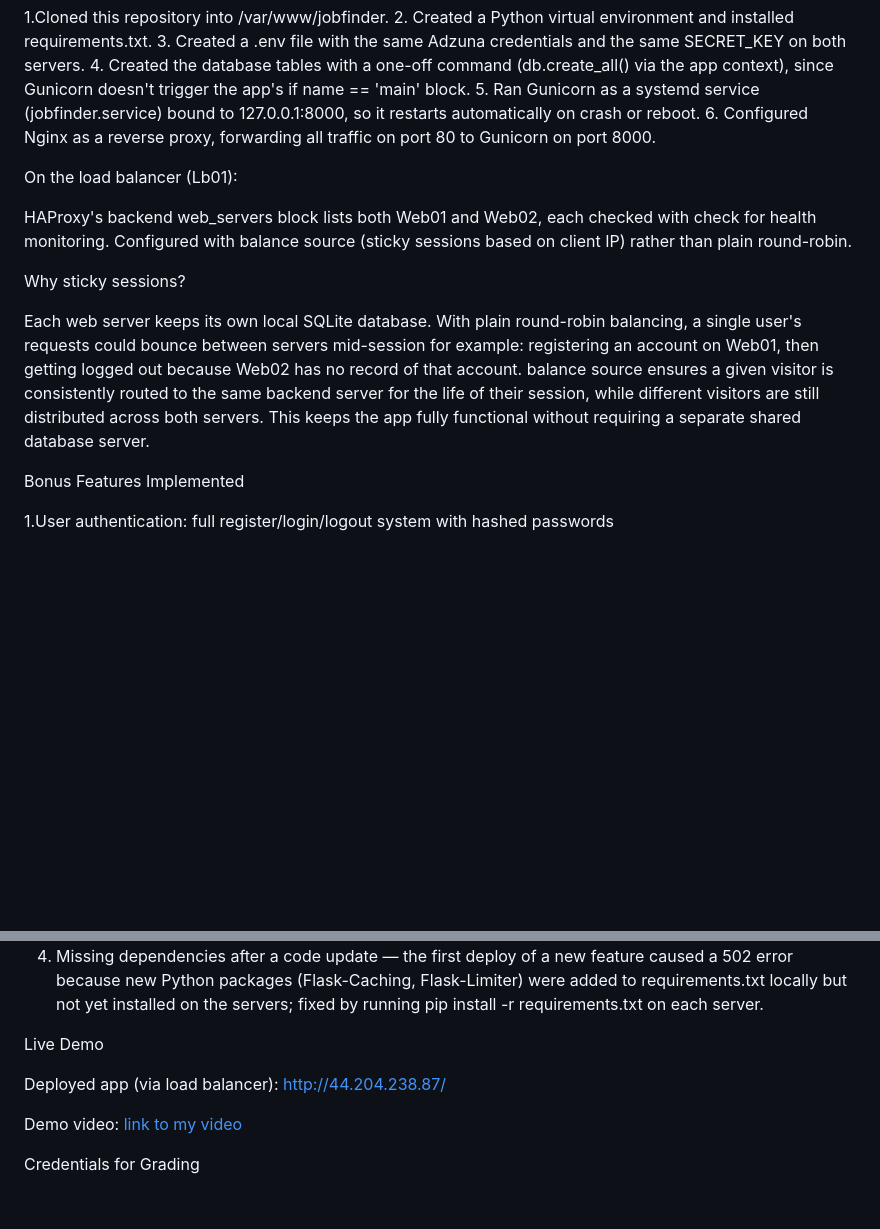
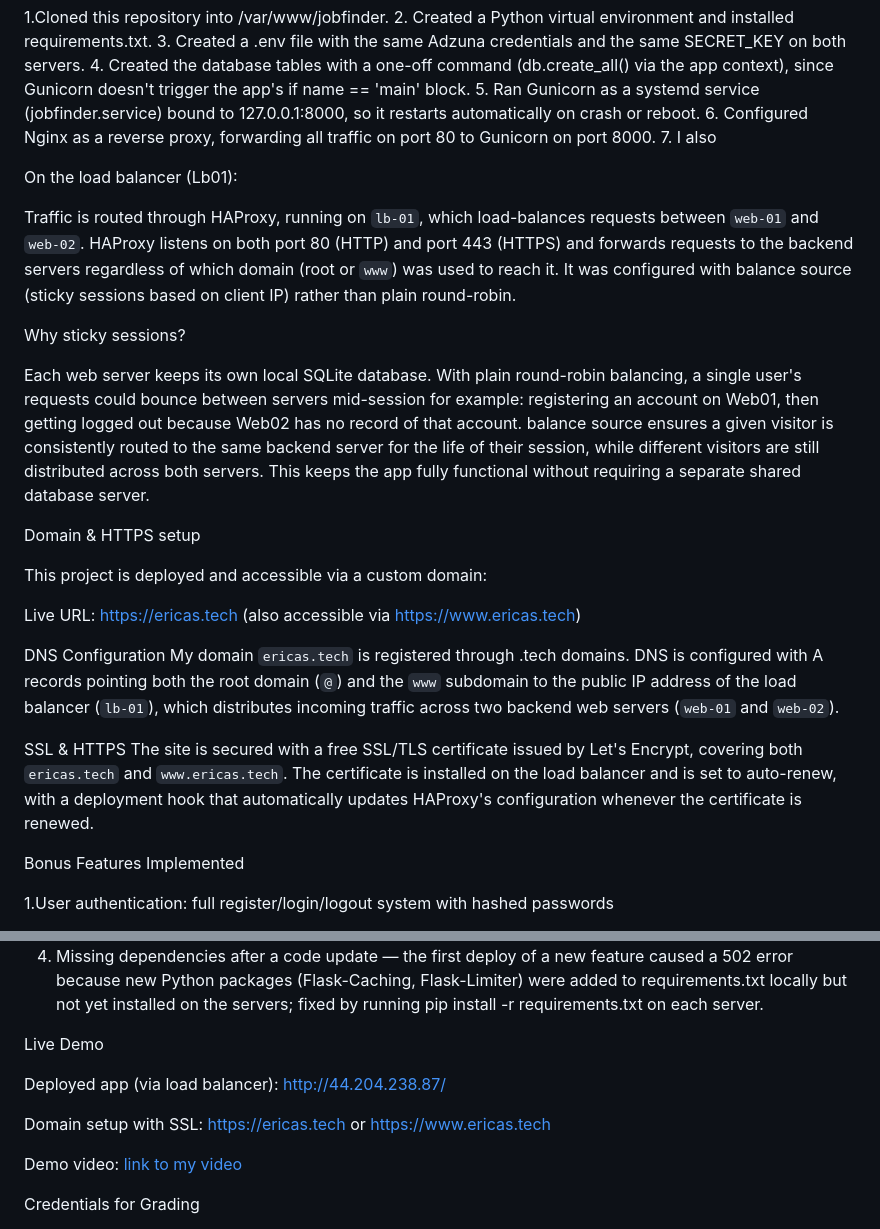
Before and after one commit to EricaSheja/Playing-around-with-APIs, a Markdown page: README.md, 2 parts joined by grey strips. GitHub-like rendering; blank space fills up the shorter version.

```diff
--- a/README.md
+++ b/README.md
@@ -83,18 +83,30 @@ On each web server:
 4. Created the database tables with a one-off command (db.create_all() via the app context), since Gunicorn doesn't trigger the app's if name == 'main' block.
 5. Ran Gunicorn as a systemd service (jobfinder.service) bound to 127.0.0.1:8000, so it restarts automatically on crash or reboot.
 6. Configured Nginx as a reverse proxy, forwarding all traffic on port 80 to Gunicorn on port 8000.
+7. I also
 
 
 On the load balancer (Lb01):
 
-HAProxy's backend web_servers block lists both Web01 and Web02, each checked with check for health monitoring.
-Configured with balance source (sticky sessions based on client IP) rather than plain round-robin.
+Traffic is routed through HAProxy, running on `lb-01`, which load-balances requests between `web-01` and `web-02`. HAProxy listens on both port 80 (HTTP) and port 443 (HTTPS) and forwards requests to the backend servers regardless of which domain (root or `www`) was used to reach it. It was configured with balance source (sticky sessions based on client IP) rather than plain round-robin.
 
 
 Why sticky sessions?
 
 
 Each web server keeps its own local SQLite database. With plain round-robin balancing, a single user's requests could bounce between servers mid-session for example: registering an account on Web01, then getting logged out because Web02 has no record of that account. balance source ensures a given visitor is consistently routed to the same backend server for the life of their session, while different visitors are still distributed across both servers. This keeps the app fully functional without requiring a separate shared database server.
+
+Domain & HTTPS setup
+
+This project is deployed and accessible via a custom domain:
+
+Live URL: https://ericas.tech (also accessible via https://www.ericas.tech)
+
+DNS Configuration
+My domain `ericas.tech` is registered through .tech domains. DNS is configured with A records pointing both the root domain (`@`) and the `www` subdomain to the public IP address of the load balancer (`lb-01`), which distributes incoming traffic across two backend web servers (`web-01` and `web-02`).
+
+SSL & HTTPS
+The site is secured with a free SSL/TLS certificate issued by Let's Encrypt, covering both `ericas.tech` and `www.ericas.tech`. The certificate is installed on the load balancer and is set to auto-renew, with a deployment hook that automatically updates HAProxy's configuration whenever the certificate is renewed.
 
 
 Bonus Features Implemented
@@ -128,6 +140,8 @@ Live Demo
 
 Deployed app (via load balancer): http://44.204.238.87/
 
+Domain setup with SSL: https://ericas.tech or https://www.ericas.tech
+
 Demo video: [link to my video](https://youtu.be/nDGCGG-1dUA)
 
 
```
